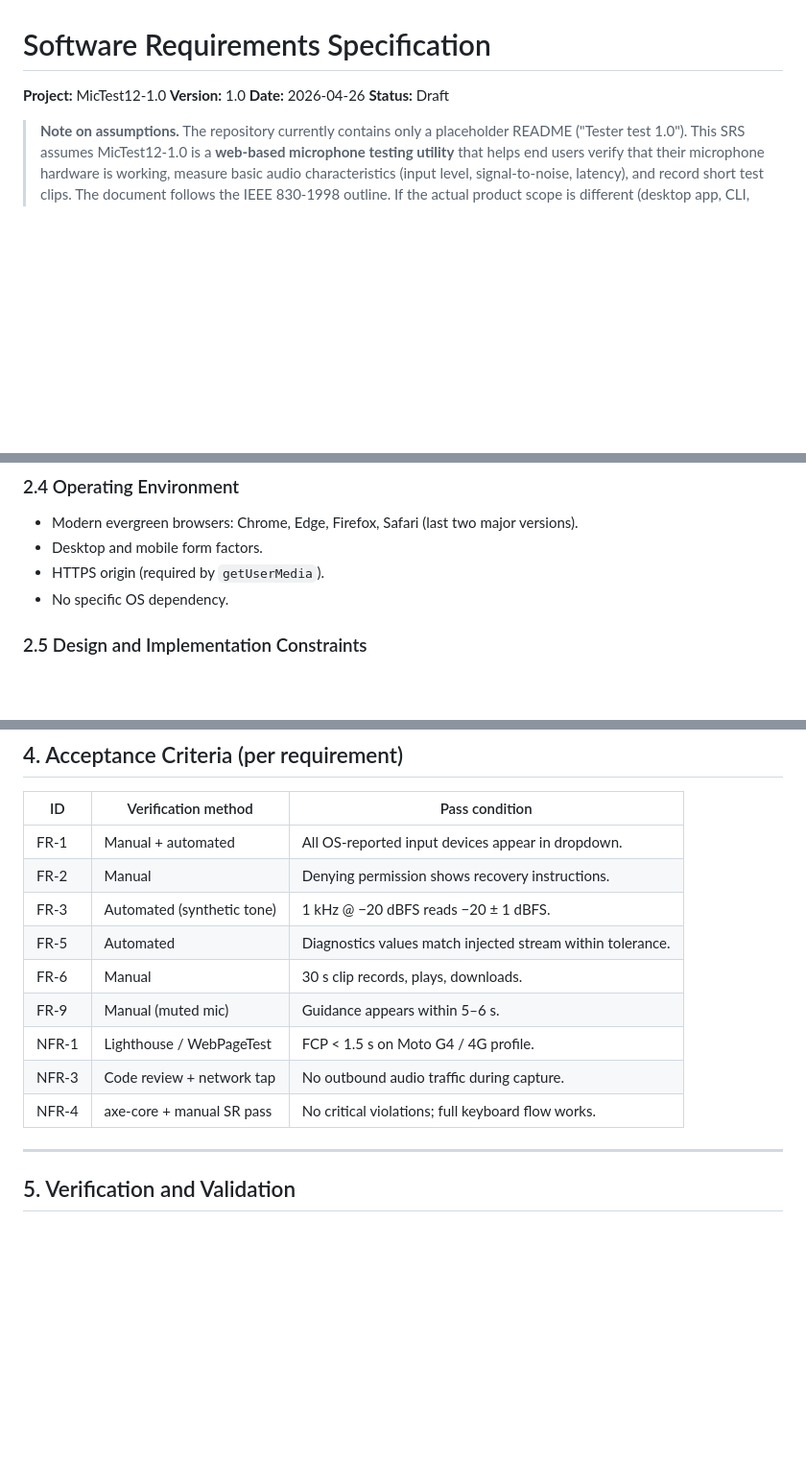
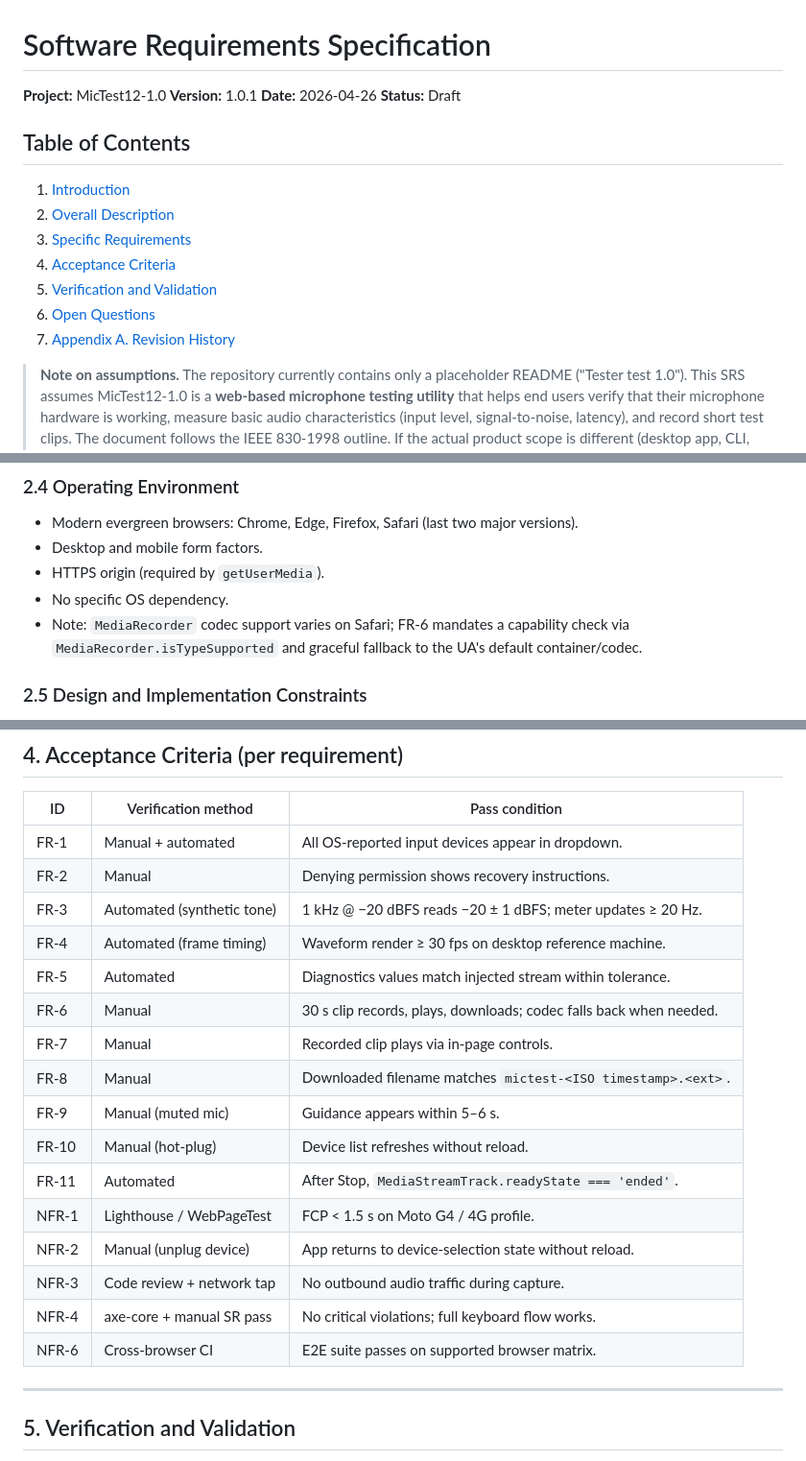
Before and after one commit to edualc-snoiltset13/MicTest12-1.0, a Markdown page: SRS.md, 3 parts joined by grey strips. Shown at 96% size. Rendered like a GitHub page; blank space fills up the shorter version.

Commit message:
Tighten SRS: TOC, fuller acceptance criteria, Safari codec note
- Add table of contents.
- Expand acceptance-criteria table to cover FR-4, FR-7, FR-8, FR-10,
  FR-11, NFR-2, and NFR-6 so every numbered requirement has a verification
  row.
- Note Safari MediaRecorder codec variance in §2.4 and tie it to the
  capability-check requirement in FR-6.
- Bump revision history.

```diff
--- a/SRS.md
+++ b/SRS.md
@@ -1,9 +1,18 @@
 # Software Requirements Specification
 
 **Project:** MicTest12-1.0
-**Version:** 1.0
+**Version:** 1.0.1
 **Date:** 2026-04-26
 **Status:** Draft
+
+## Table of Contents
+1. [Introduction](#1-introduction)
+2. [Overall Description](#2-overall-description)
+3. [Specific Requirements](#3-specific-requirements)
+4. [Acceptance Criteria](#4-acceptance-criteria-per-requirement)
+5. [Verification and Validation](#5-verification-and-validation)
+6. [Open Questions](#6-open-questions)
+7. [Appendix A. Revision History](#appendix-a-revision-history)
 
 > **Note on assumptions.** The repository currently contains only a placeholder
 > README ("Tester test 1.0"). This SRS assumes MicTest12-1.0 is a **web-based
@@ -98,6 +107,9 @@ backend services in v1.0; static assets are served from a CDN or static host.
 - Desktop and mobile form factors.
 - HTTPS origin (required by `getUserMedia`).
 - No specific OS dependency.
+- Note: `MediaRecorder` codec support varies on Safari; FR-6 mandates a
+  capability check via `MediaRecorder.isTypeSupported` and graceful fallback
+  to the UA's default container/codec.
 
 ### 2.5 Design and Implementation Constraints
 - Must run in the browser sandbox; no native binaries.
@@ -238,13 +250,20 @@ The application MUST log diagnostic events to an in-page console panel
 | --- | --- | --- |
 | FR-1 | Manual + automated | All OS-reported input devices appear in dropdown. |
 | FR-2 | Manual | Denying permission shows recovery instructions. |
-| FR-3 | Automated (synthetic tone) | 1 kHz @ −20 dBFS reads −20 ± 1 dBFS. |
+| FR-3 | Automated (synthetic tone) | 1 kHz @ −20 dBFS reads −20 ± 1 dBFS; meter updates ≥ 20 Hz. |
+| FR-4 | Automated (frame timing) | Waveform render ≥ 30 fps on desktop reference machine. |
 | FR-5 | Automated | Diagnostics values match injected stream within tolerance. |
-| FR-6 | Manual | 30 s clip records, plays, downloads. |
+| FR-6 | Manual | 30 s clip records, plays, downloads; codec falls back when needed. |
+| FR-7 | Manual | Recorded clip plays via in-page controls. |
+| FR-8 | Manual | Downloaded filename matches `mictest-<ISO timestamp>.<ext>`. |
 | FR-9 | Manual (muted mic) | Guidance appears within 5–6 s. |
+| FR-10 | Manual (hot-plug) | Device list refreshes without reload. |
+| FR-11 | Automated | After Stop, `MediaStreamTrack.readyState === 'ended'`. |
 | NFR-1 | Lighthouse / WebPageTest | FCP < 1.5 s on Moto G4 / 4G profile. |
+| NFR-2 | Manual (unplug device) | App returns to device-selection state without reload. |
 | NFR-3 | Code review + network tap | No outbound audio traffic during capture. |
 | NFR-4 | axe-core + manual SR pass | No critical violations; full keyboard flow works. |
+| NFR-6 | Cross-browser CI | E2E suite passes on supported browser matrix. |
 
 ---
 
```
Also changed, not shown: other parts of SRS.md (+1 -0 lines).
